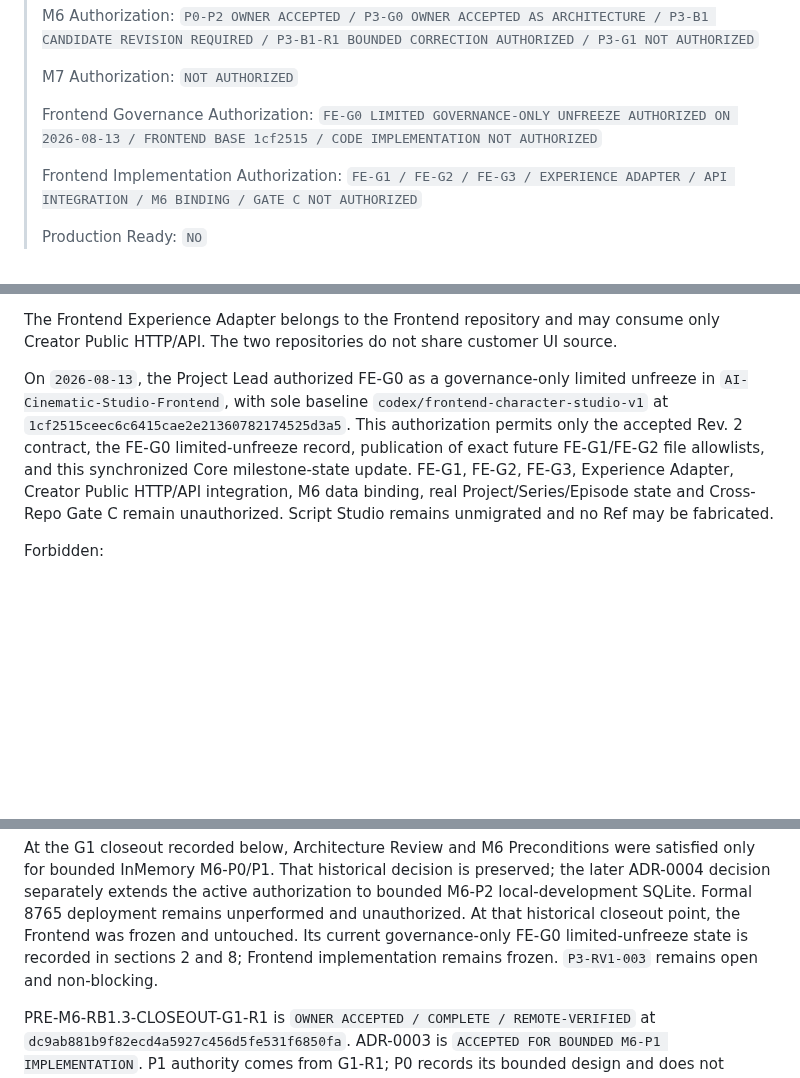
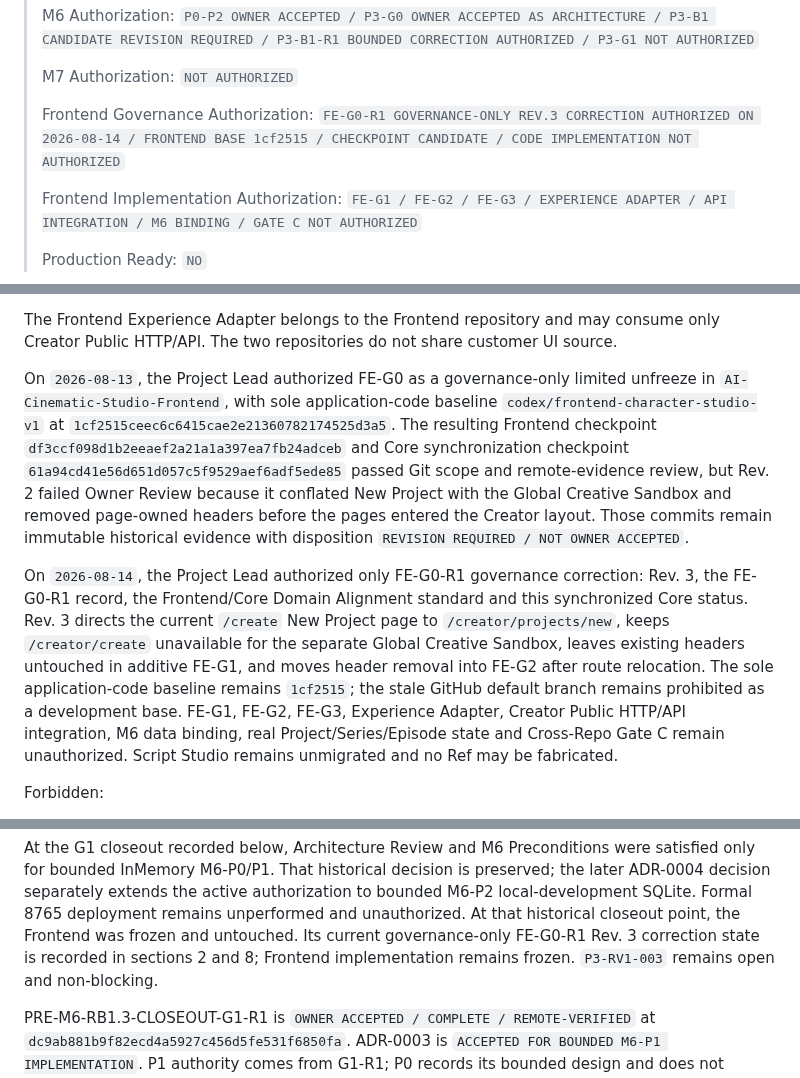
Before and after one commit to lpjiayou/AI-Cinematic-Studio, a Markdown page: CURRENT_MILESTONE.md, 3 parts joined by grey strips. GitHub-like rendering; blank space fills up the shorter version.

Commit message:
docs(governance): sync FE-G0-R1 rev3 state

```diff
--- a/CURRENT_MILESTONE.md
+++ b/CURRENT_MILESTONE.md
@@ -16,7 +16,7 @@
 >
 > M7 Authorization: `NOT AUTHORIZED`
 >
-> Frontend Governance Authorization: `FE-G0 LIMITED GOVERNANCE-ONLY UNFREEZE AUTHORIZED ON 2026-08-13 / FRONTEND BASE 1cf2515 / CODE IMPLEMENTATION NOT AUTHORIZED`
+> Frontend Governance Authorization: `FE-G0-R1 GOVERNANCE-ONLY REV.3 CORRECTION AUTHORIZED ON 2026-08-14 / FRONTEND BASE 1cf2515 / CHECKPOINT CANDIDATE / CODE IMPLEMENTATION NOT AUTHORIZED`
 >
 > Frontend Implementation Authorization: `FE-G1 / FE-G2 / FE-G3 / EXPERIENCE ADAPTER / API INTEGRATION / M6 BINDING / GATE C NOT AUTHORIZED`
 >
@@ -163,12 +163,24 @@ The Frontend Experience Adapter belongs to the Frontend repository and may consu
 only Creator Public HTTP/API. The two repositories do not share customer UI source.
 
 On `2026-08-13`, the Project Lead authorized FE-G0 as a governance-only limited
-unfreeze in `AI-Cinematic-Studio-Frontend`, with sole baseline
+unfreeze in `AI-Cinematic-Studio-Frontend`, with sole application-code baseline
 `codex/frontend-character-studio-v1` at
-`1cf2515ceec6c6415cae2e21360782174525d3a5`. This authorization permits only the
-accepted Rev. 2 contract, the FE-G0 limited-unfreeze record, publication of exact
-future FE-G1/FE-G2 file allowlists, and this synchronized Core milestone-state
-update. FE-G1, FE-G2, FE-G3, Experience Adapter, Creator Public HTTP/API integration,
+`1cf2515ceec6c6415cae2e21360782174525d3a5`. The resulting Frontend checkpoint
+`df3ccf098d1b2eeaef2a21a1a397ea7fb24adceb` and Core synchronization checkpoint
+`61a94cd41e56d651d057c5f9529aef6adf5ede85` passed Git scope and remote-evidence
+review, but Rev. 2 failed Owner Review because it conflated New Project with the
+Global Creative Sandbox and removed page-owned headers before the pages entered the
+Creator layout. Those commits remain immutable historical evidence with disposition
+`REVISION REQUIRED / NOT OWNER ACCEPTED`.
+
+On `2026-08-14`, the Project Lead authorized only FE-G0-R1 governance correction:
+Rev. 3, the FE-G0-R1 record, the Frontend/Core Domain Alignment standard and this
+synchronized Core status. Rev. 3 directs the current `/create` New Project page to
+`/creator/projects/new`, keeps `/creator/create` unavailable for the separate Global
+Creative Sandbox, leaves existing headers untouched in additive FE-G1, and moves
+header removal into FE-G2 after route relocation. The sole application-code baseline
+remains `1cf2515`; the stale GitHub default branch remains prohibited as a development
+base. FE-G1, FE-G2, FE-G3, Experience Adapter, Creator Public HTTP/API integration,
 M6 data binding, real Project/Series/Episode state and Cross-Repo Gate C remain
 unauthorized. Script Studio remains unmigrated and no Ref may be fabricated.
 
@@ -200,8 +212,8 @@ satisfied only for bounded InMemory M6-P0/P1. That historical decision is preser
 the later ADR-0004 decision separately extends the active authorization to bounded
 M6-P2 local-development SQLite. Formal 8765 deployment remains unperformed and
 unauthorized. At that historical closeout point, the Frontend was frozen and
-untouched. Its current governance-only FE-G0 limited-unfreeze state is recorded in
-sections 2 and 8; Frontend implementation remains frozen. `P3-RV1-003` remains open
+untouched. Its current governance-only FE-G0-R1 Rev. 3 correction state is recorded
+in sections 2 and 8; Frontend implementation remains frozen. `P3-RV1-003` remains open
 and non-blocking.
 
 PRE-M6-RB1.3-CLOSEOUT-G1-R1 is `OWNER ACCEPTED / COMPLETE / REMOTE-VERIFIED`
```
Also changed, not shown: other parts of CURRENT_MILESTONE.md (+3 -3 lines).
